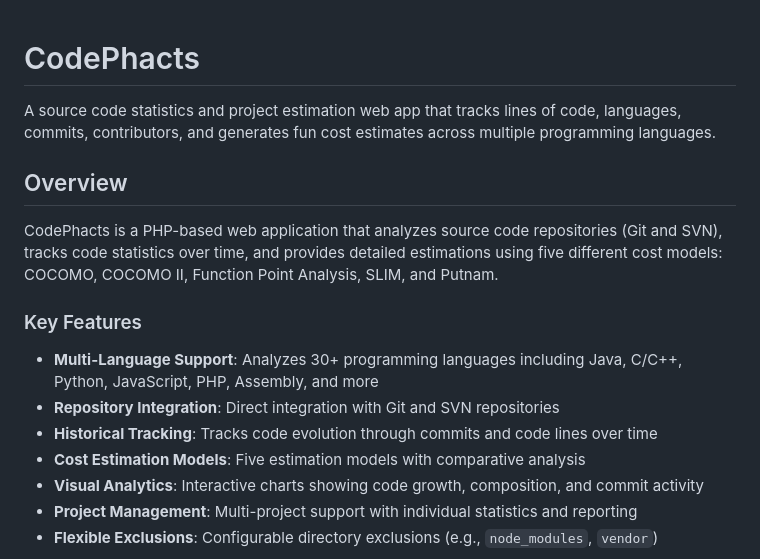
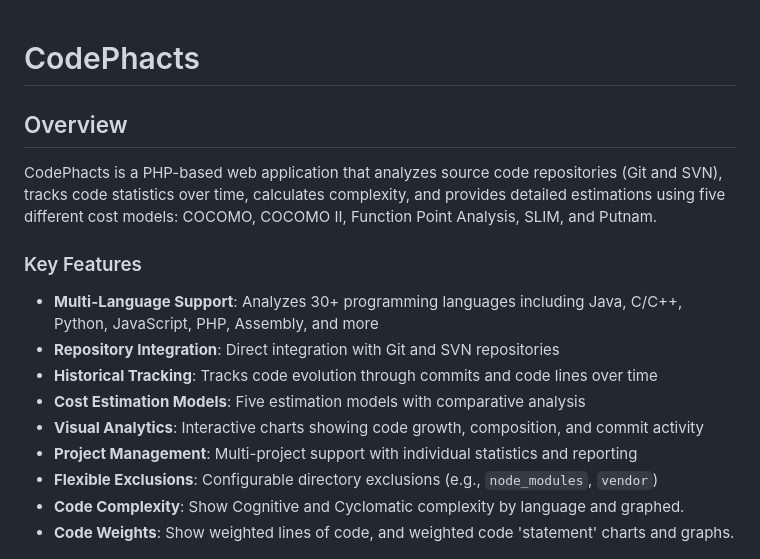
Before and after one commit to bozimmerman/codephacts, a Markdown page: README.md, the part around the change. GitHub-like rendering.

Commit message:
git-svn-id: svn://192.168.1.10/public/CodePhacts@24926 0d6f1817-ed0e-0410-87c9-987e46238f29

```diff
--- a/README.md
+++ b/README.md
@@ -1,13 +1,10 @@
 # CodePhacts
-
-A source code statistics and project estimation web app that tracks lines of code, languages,
-commits, contributors, and generates fun cost estimates across multiple programming languages.
 
 ## Overview
 
 CodePhacts is a PHP-based web application that analyzes source code repositories (Git and SVN),
-tracks code statistics over time, and provides detailed estimations using five different
-cost models: COCOMO, COCOMO II, Function Point Analysis, SLIM, and Putnam.
+tracks code statistics over time, calculates complexity, and provides detailed estimations
+using five different cost models: COCOMO, COCOMO II, Function Point Analysis, SLIM, and Putnam.
 
 ### Key Features
 
@@ -18,7 +15,8 @@ cost models: COCOMO, COCOMO II, Function Point Analysis, SLIM, and Putnam.
 - **Visual Analytics**: Interactive charts showing code growth, composition, and commit activity
 - **Project Management**: Multi-project support with individual statistics and reporting
 - **Flexible Exclusions**: Configurable directory exclusions (e.g., `node_modules`, `vendor`)
-
+- **Code Complexity**: Show Cognitive and Cyclomatic complexity by language and graphed.
+- **Code Weights**: Show weighted lines of code, and weighted code 'statement' charts and graphs.
 ![Screenshot of project page](images/Screenshot1.png)
 
 ## Installation
```
